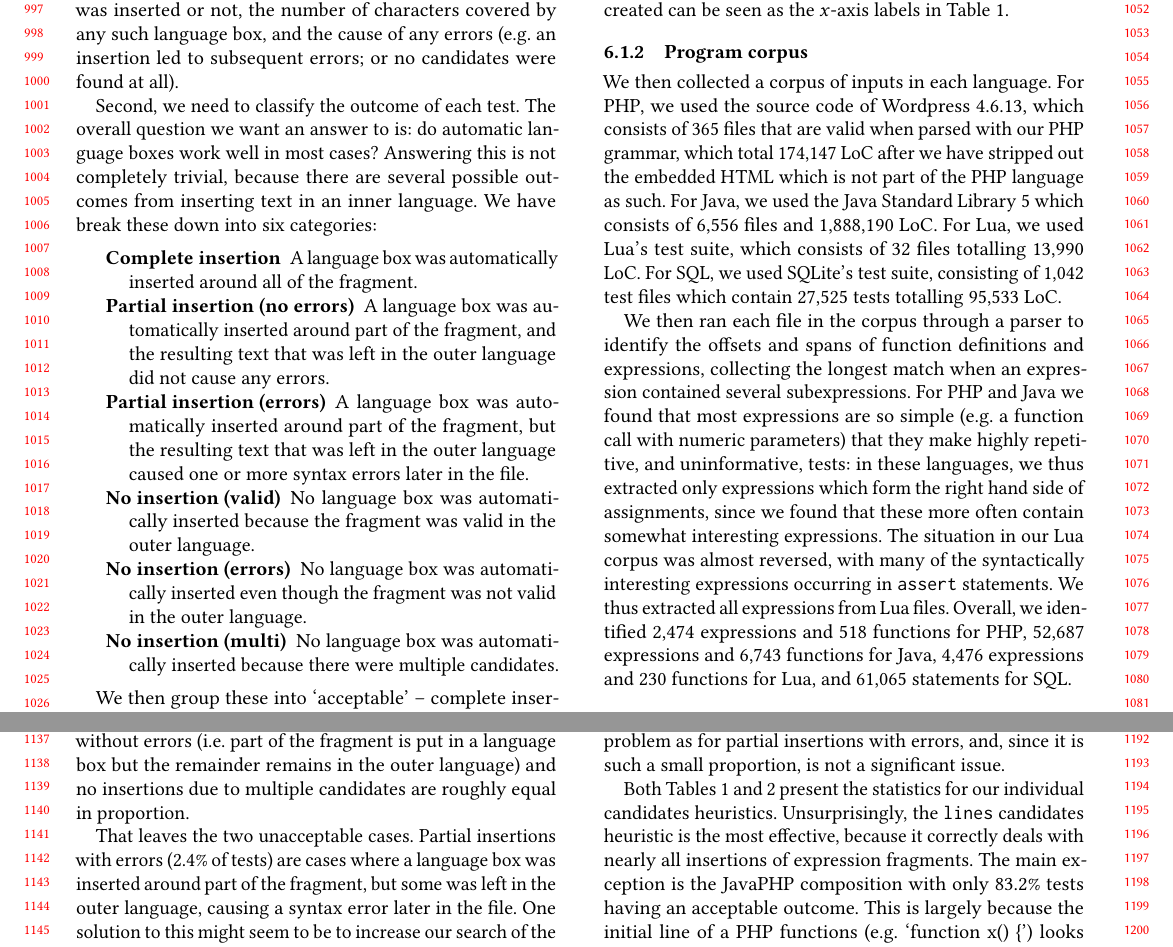
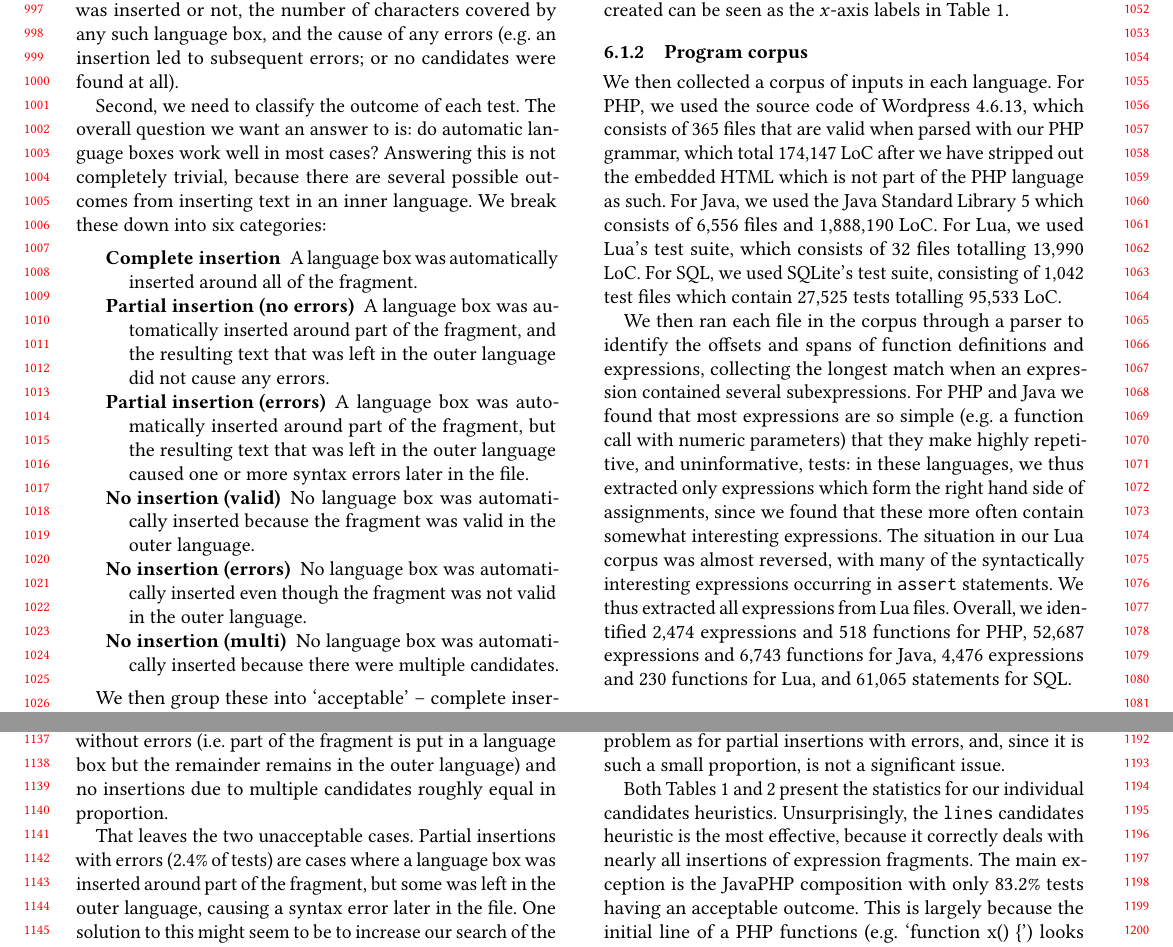
Before and after one commit to softdevteam/auto_lbox_paper, a LaTeX paper (auto_lbox.tex): two parts of pages 10 and 11 of 14, joined at a grey line, cut so that both start at the same text. Compiled offline with pdfLaTeX.

Commit message:
Fixed some typos

```diff
--- a/auto_lbox.tex
+++ b/auto_lbox.tex
@@ -1099,7 +1099,7 @@ led to subsequent errors; or no candidates were found at all).
 Second, we need to classify the outcome of each test. The overall question we
 want an answer to is: do automatic language boxes work well in most
 cases? Answering this is not completely trivial, because there are several
-possible outcomes from inserting text in an inner language. We have
+possible outcomes from inserting text in an inner language. We
 break these down into six categories: \label{detailed categories}
 
 \begin{description*}
@@ -1223,7 +1223,7 @@ in other words, automatic language boxes match one reasonable (if slightly
 naive) expectation in the vast majority of cases. The remainder of cases are
 mostly acceptable outcomes: partial language box insertions without errors
 (i.e.~part of the fragment is put in a language box but the remainder remains
-in the outer language) and no insertions due to multiple candidates are roughly
+in the outer language) and no insertions due to multiple candidates roughly
 equal in proportion.
 
 That leaves the two unacceptable cases. Partial insertions with errors
```
